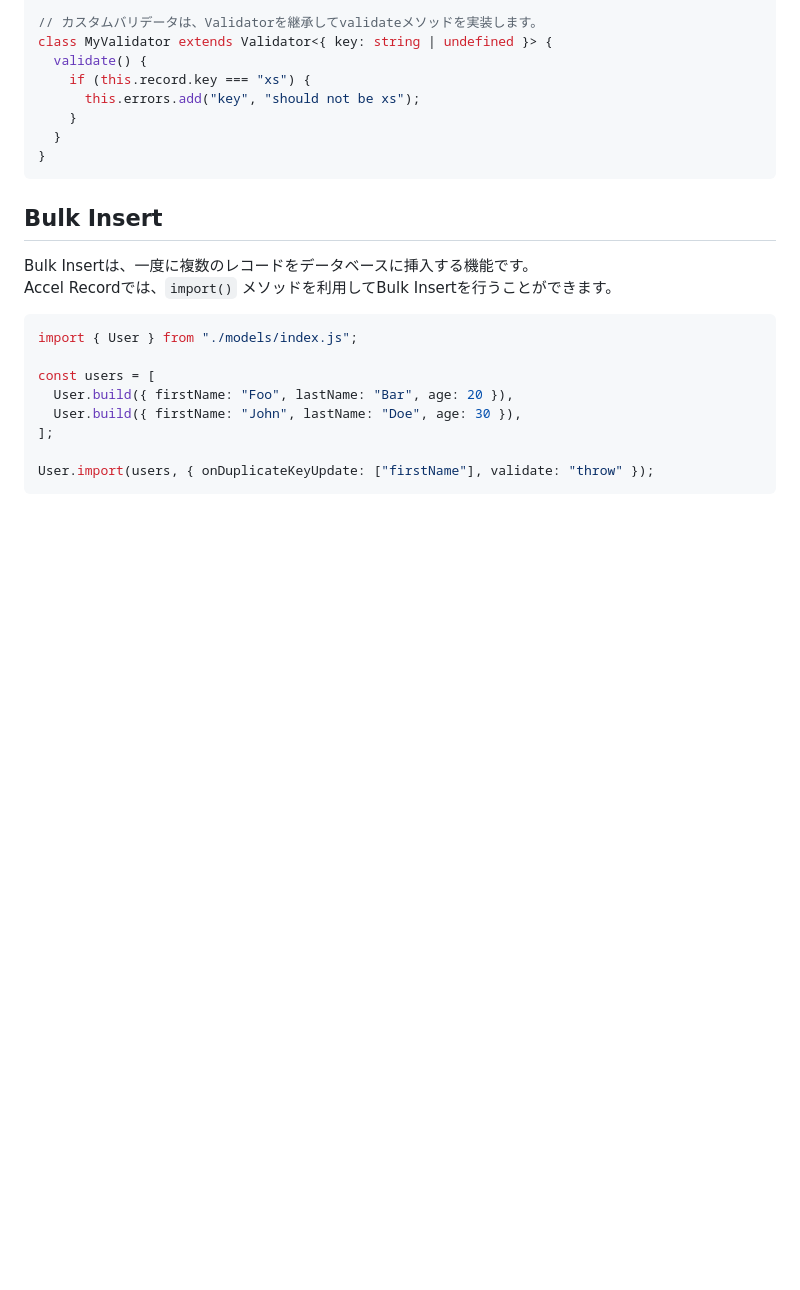
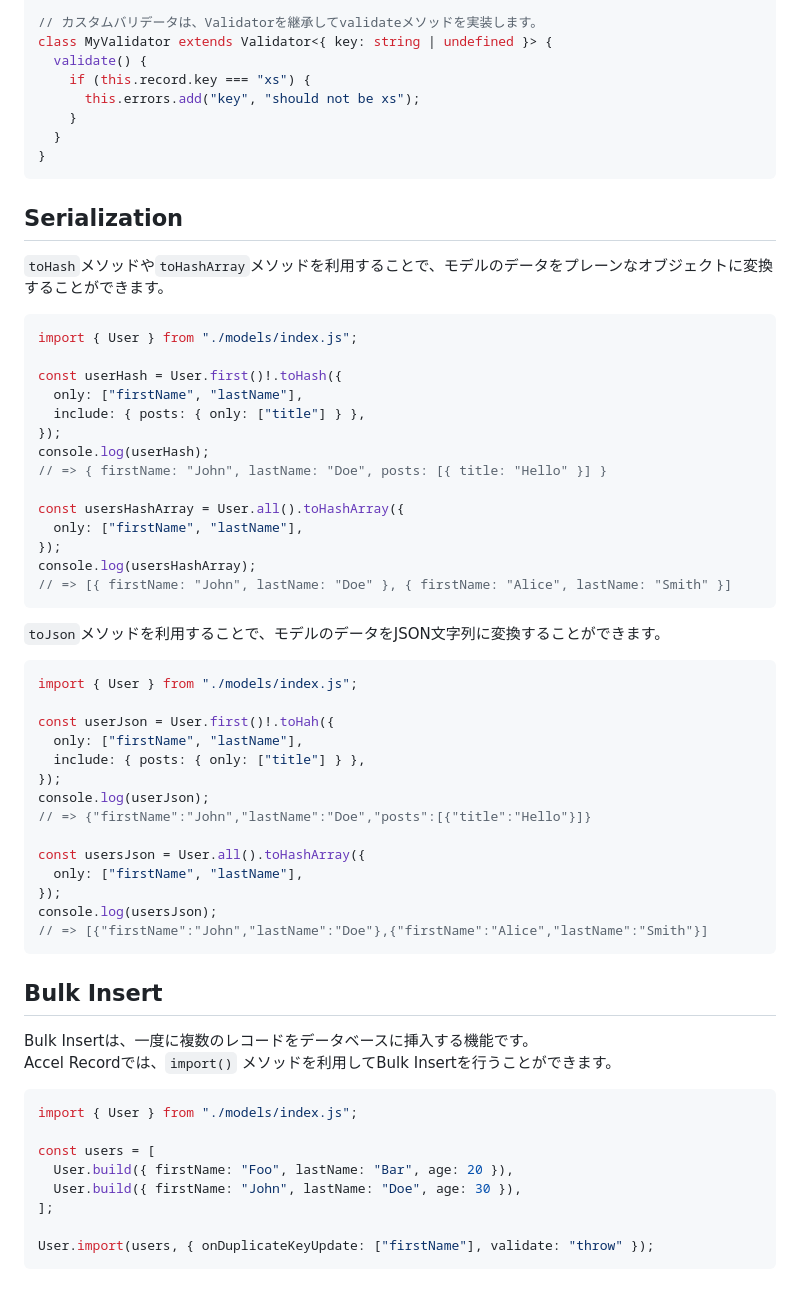
Before and after one commit to koyopro/accella, a Markdown page: packages/accel-record/README-ja.md, the part around the change. Rendered like a GitHub page; blank space fills up the shorter version.

Commit message:
README for Serialization

````diff
--- a/packages/accel-record/README-ja.md
+++ b/packages/accel-record/README-ja.md
@@ -915,6 +915,46 @@ class MyValidator extends Validator<{ key: string | undefined }> {
 }
 ```
 
+## Serialization
+
+`toHash`メソッドや`toHashArray`メソッドを利用することで、モデルのデータをプレーンなオブジェクトに変換することができます。
+
+```ts
+import { User } from "./models/index.js";
+
+const userHash = User.first()!.toHash({
+  only: ["firstName", "lastName"],
+  include: { posts: { only: ["title"] } },
+});
+console.log(userHash);
+// => { firstName: "John", lastName: "Doe", posts: [{ title: "Hello" }] }
+
+const usersHashArray = User.all().toHashArray({
+  only: ["firstName", "lastName"],
+});
+console.log(usersHashArray);
+// => [{ firstName: "John", lastName: "Doe" }, { firstName: "Alice", lastName: "Smith" }]
+```
+
+`toJson`メソッドを利用することで、モデルのデータをJSON文字列に変換することができます。
+
+```ts
+import { User } from "./models/index.js";
+
+const userJson = User.first()!.toHah({
+  only: ["firstName", "lastName"],
+  include: { posts: { only: ["title"] } },
+});
+console.log(userJson);
+// => {"firstName":"John","lastName":"Doe","posts":[{"title":"Hello"}]}
+
+const usersJson = User.all().toHashArray({
+  only: ["firstName", "lastName"],
+});
+console.log(usersJson);
+// => [{"firstName":"John","lastName":"Doe"},{"firstName":"Alice","lastName":"Smith"}]
+```
+
 ## Bulk Insert
 
 Bulk Insertは、一度に複数のレコードをデータベースに挿入する機能です。 \
````
Also changed, not shown: packages/accel-record/README.md (+40 -0 lines).
